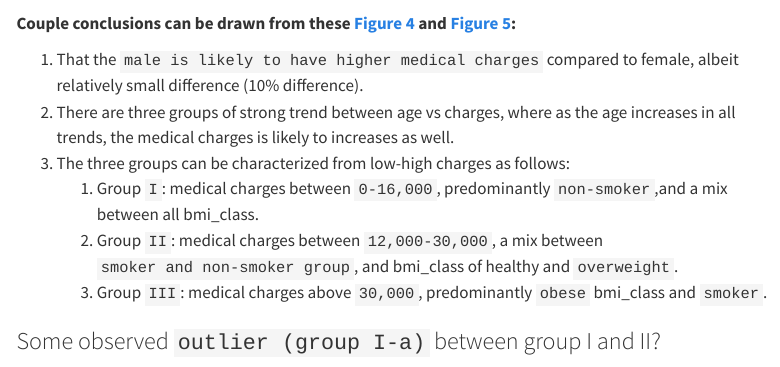
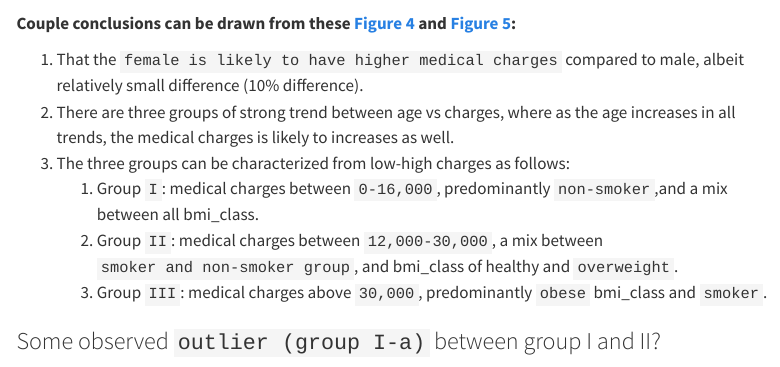
Before and after one commit to ariewjy/ariewjy.github.io, a Quarto document (posts/03-project-insurance-cost-part-1/index.qmd): the page in a window 1100 px wide, from 8100 px down. Rendered offline with R 4.5, knitr and Pandoc in place of Quarto, with nearby package versions; folded parts are opened; some code elsewhere in the file could not run offline; menus at the side of the page are left out.

Commit message:
Revise post-3, line 376

```diff
--- a/_quarto.yml
+++ b/_quarto.yml
@@ -71,7 +71,7 @@ format:
     #table and figure setting
     tbl-cap-location: top
     fig-cap-location: top
-    fig-align: left
+    fig-align: center
     # fig-responsive: true
     # fig-height: 2
     # fig-asp: 1
--- a/posts/03-project-insurance-cost-part-1/index.qmd
+++ b/posts/03-project-insurance-cost-part-1/index.qmd
@@ -373,7 +373,7 @@ plt.suptitle('age vs charges | separated by male vs female', y = 1.05);
 
 **Couple conclusions can be drawn from these @fig-age-charges-1 and @fig-age-charges-2:**
 
-1. That the `male is likely to have higher medical charges` compared to female, albeit relatively small difference (10% difference).
+1. That the `female is likely to have higher medical charges` compared to male, albeit relatively small difference (10% difference).
 1. There are three groups of strong trend between age vs charges, where as the age increases in all trends, the medical charges is likely to increases as well.
 1. The three groups can be characterized from low-high charges as follows:
     1. Group `I`: medical charges between `0-16,000`, predominantly `non-smoker`,and a mix between all bmi_class.
```
Also changed, not shown: 5 other files.
